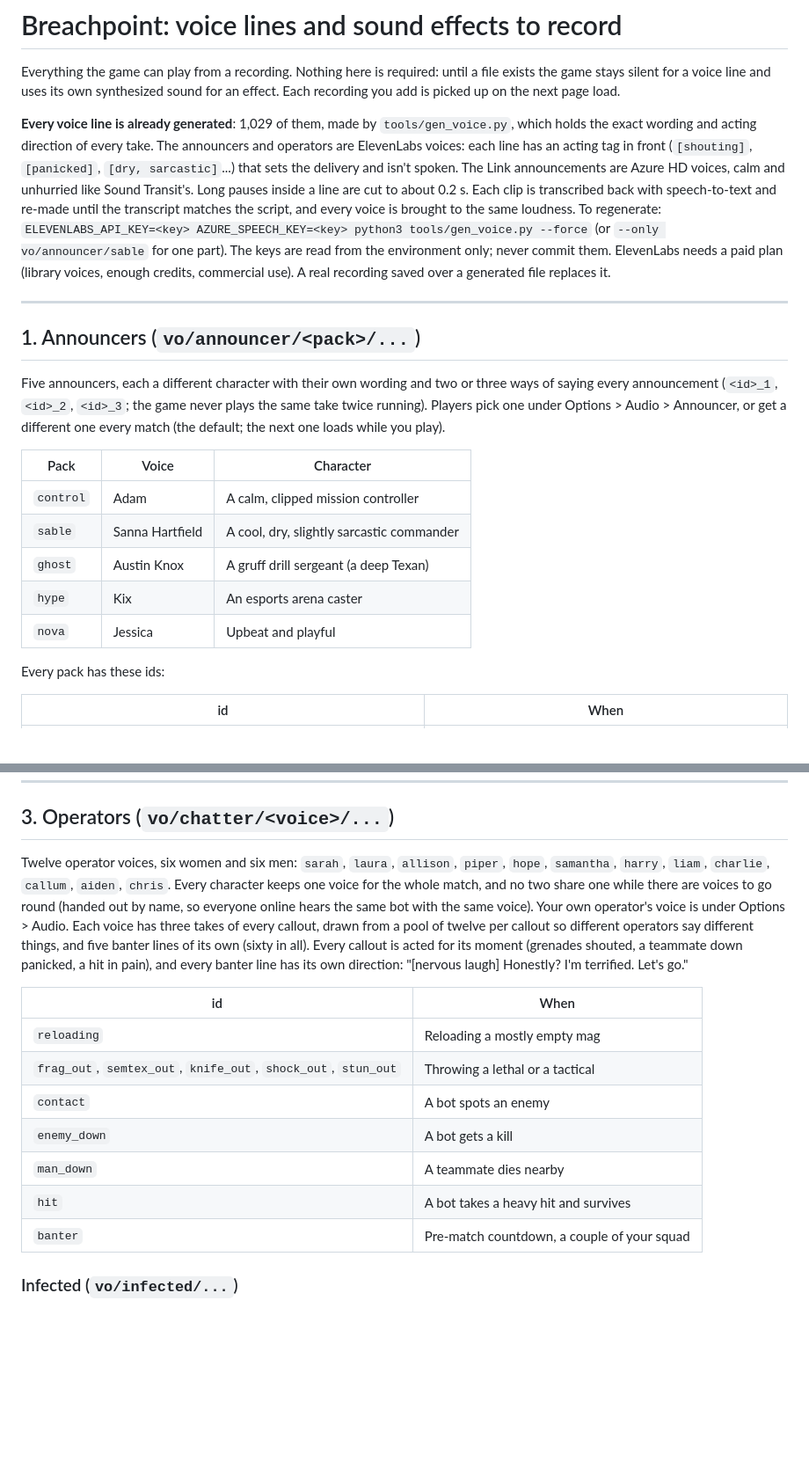
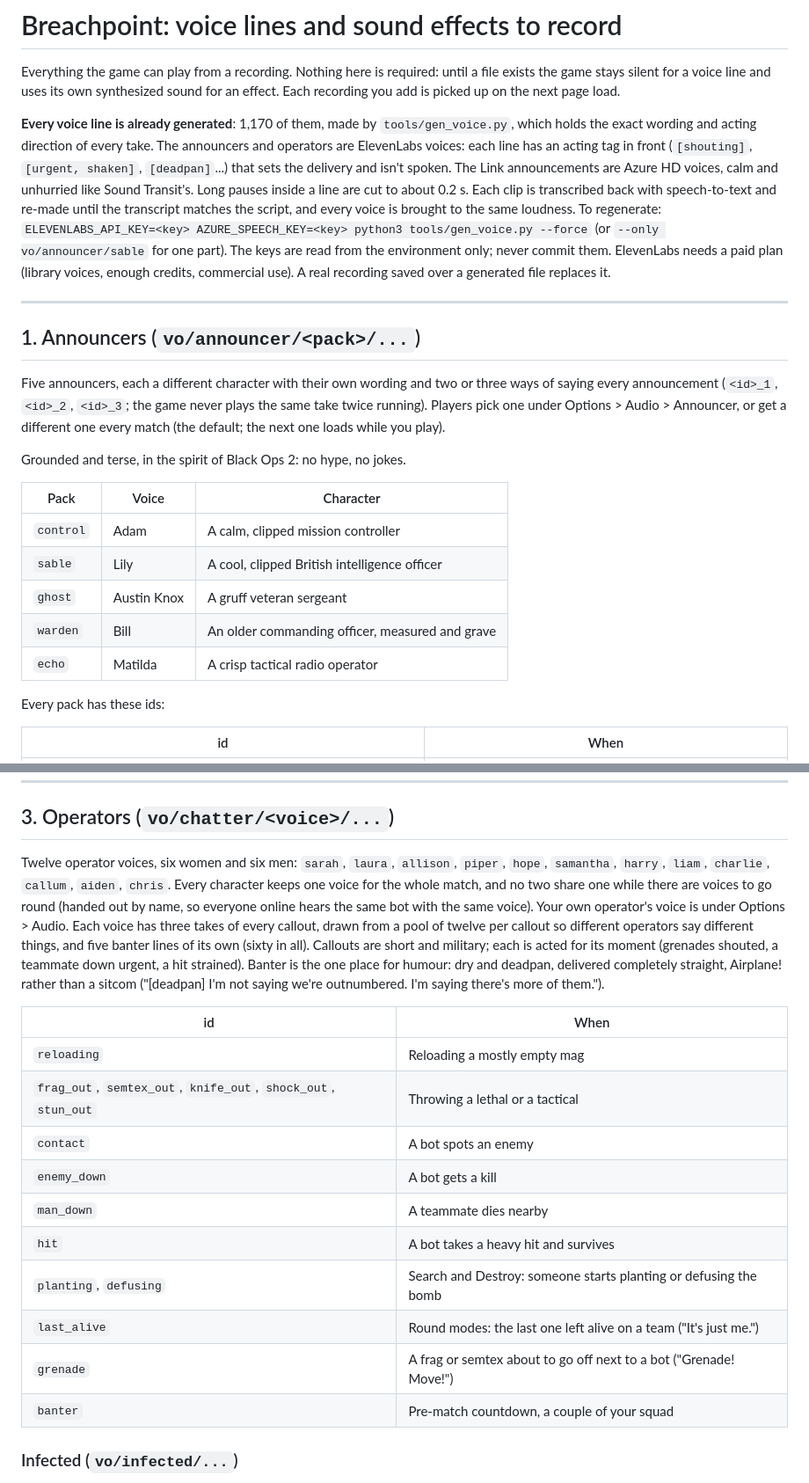
Before and after one commit to cbgregg/breachpoint, a Markdown page: docs/voice-lines.md, 2 parts joined by grey strips. Shown at 88% size. Rendered like a GitHub page; blank space fills up the shorter version.

Commit message:
Docs: grounded announcer packs, new callouts, deadpan banter

```diff
--- a/docs/voice-lines.md
+++ b/docs/voice-lines.md
@@ -2,7 +2,7 @@
 
 Everything the game can play from a recording. Nothing here is required: until a file exists the game stays silent for a voice line and uses its own synthesized sound for an effect. Each recording you add is picked up on the next page load.
 
-**Every voice line is already generated**: 1,029 of them, made by `tools/gen_voice.py`, which holds the exact wording and acting direction of every take. The announcers and operators are ElevenLabs voices: each line has an acting tag in front (`[shouting]`, `[panicked]`, `[dry, sarcastic]`...) that sets the delivery and isn't spoken. The Link announcements are Azure HD voices, calm and unhurried like Sound Transit's. Long pauses inside a line are cut to about 0.2 s. Each clip is transcribed back with speech-to-text and re-made until the transcript matches the script, and every voice is brought to the same loudness. To regenerate: `ELEVENLABS_API_KEY=<key> AZURE_SPEECH_KEY=<key> python3 tools/gen_voice.py --force` (or `--only vo/announcer/sable` for one part). The keys are read from the environment only; never commit them. ElevenLabs needs a paid plan (library voices, enough credits, commercial use). A real recording saved over a generated file replaces it.
+**Every voice line is already generated**: 1,170 of them, made by `tools/gen_voice.py`, which holds the exact wording and acting direction of every take. The announcers and operators are ElevenLabs voices: each line has an acting tag in front (`[shouting]`, `[urgent, shaken]`, `[deadpan]`...) that sets the delivery and isn't spoken. The Link announcements are Azure HD voices, calm and unhurried like Sound Transit's. Long pauses inside a line are cut to about 0.2 s. Each clip is transcribed back with speech-to-text and re-made until the transcript matches the script, and every voice is brought to the same loudness. To regenerate: `ELEVENLABS_API_KEY=<key> AZURE_SPEECH_KEY=<key> python3 tools/gen_voice.py --force` (or `--only vo/announcer/sable` for one part). The keys are read from the environment only; never commit them. ElevenLabs needs a paid plan (library voices, enough credits, commercial use). A real recording saved over a generated file replaces it.
 
 ---
 
@@ -10,13 +10,15 @@ Everything the game can play from a recording. Nothing here is required: until a
 
 Five announcers, each a different character with their own wording and two or three ways of saying every announcement (`<id>_1`, `<id>_2`, `<id>_3`; the game never plays the same take twice running). Players pick one under Options > Audio > Announcer, or get a different one every match (the default; the next one loads while you play).
 
+Grounded and terse, in the spirit of Black Ops 2: no hype, no jokes.
+
 | Pack | Voice | Character |
 |---|---|---|
 | `control` | Adam | A calm, clipped mission controller |
-| `sable` | Sanna Hartfield | A cool, dry, slightly sarcastic commander |
-| `ghost` | Austin Knox | A gruff drill sergeant (a deep Texan) |
-| `hype` | Kix | An esports arena caster |
-| `nova` | Jessica | Upbeat and playful |
+| `sable` | Lily | A cool, clipped British intelligence officer |
+| `ghost` | Austin Knox | A gruff veteran sergeant |
+| `warden` | Bill | An older commanding officer, measured and grave |
+| `echo` | Matilda | A crisp tactical radio operator |
 
 Every pack has these ids:
 
@@ -59,7 +61,7 @@ In the style of Sound Transit's recorded announcements: a warm, neutral, unhurri
 
 ## 3. Operators (`vo/chatter/<voice>/...`)
 
-Twelve operator voices, six women and six men: `sarah`, `laura`, `allison`, `piper`, `hope`, `samantha`, `harry`, `liam`, `charlie`, `callum`, `aiden`, `chris`. Every character keeps one voice for the whole match, and no two share one while there are voices to go round (handed out by name, so everyone online hears the same bot with the same voice). Your own operator's voice is under Options > Audio. Each voice has three takes of every callout, drawn from a pool of twelve per callout so different operators say different things, and five banter lines of its own (sixty in all). Every callout is acted for its moment (grenades shouted, a teammate down panicked, a hit in pain), and every banter line has its own direction: "[nervous laugh] Honestly? I'm terrified. Let's go."
+Twelve operator voices, six women and six men: `sarah`, `laura`, `allison`, `piper`, `hope`, `samantha`, `harry`, `liam`, `charlie`, `callum`, `aiden`, `chris`. Every character keeps one voice for the whole match, and no two share one while there are voices to go round (handed out by name, so everyone online hears the same bot with the same voice). Your own operator's voice is under Options > Audio. Each voice has three takes of every callout, drawn from a pool of twelve per callout so different operators say different things, and five banter lines of its own (sixty in all). Callouts are short and military; each is acted for its moment (grenades shouted, a teammate down urgent, a hit strained). Banter is the one place for humour: dry and deadpan, delivered completely straight, Airplane! rather than a sitcom ("[deadpan] I'm not saying we're outnumbered. I'm saying there's more of them.").
 
 | id | When |
 |---|---|
@@ -69,6 +71,9 @@ Twelve operator voices, six women and six men: `sarah`, `laura`, `allison`, `pip
 | `enemy_down` | A bot gets a kill |
 | `man_down` | A teammate dies nearby |
 | `hit` | A bot takes a heavy hit and survives |
+| `planting`, `defusing` | Search and Destroy: someone starts planting or defusing the bomb |
+| `last_alive` | Round modes: the last one left alive on a team ("It's just me.") |
+| `grenade` | A frag or semtex about to go off next to a bot ("Grenade! Move!") |
 | `banter` | Pre-match countdown, a couple of your squad |
 
 ### Infected (`vo/infected/...`)
```
